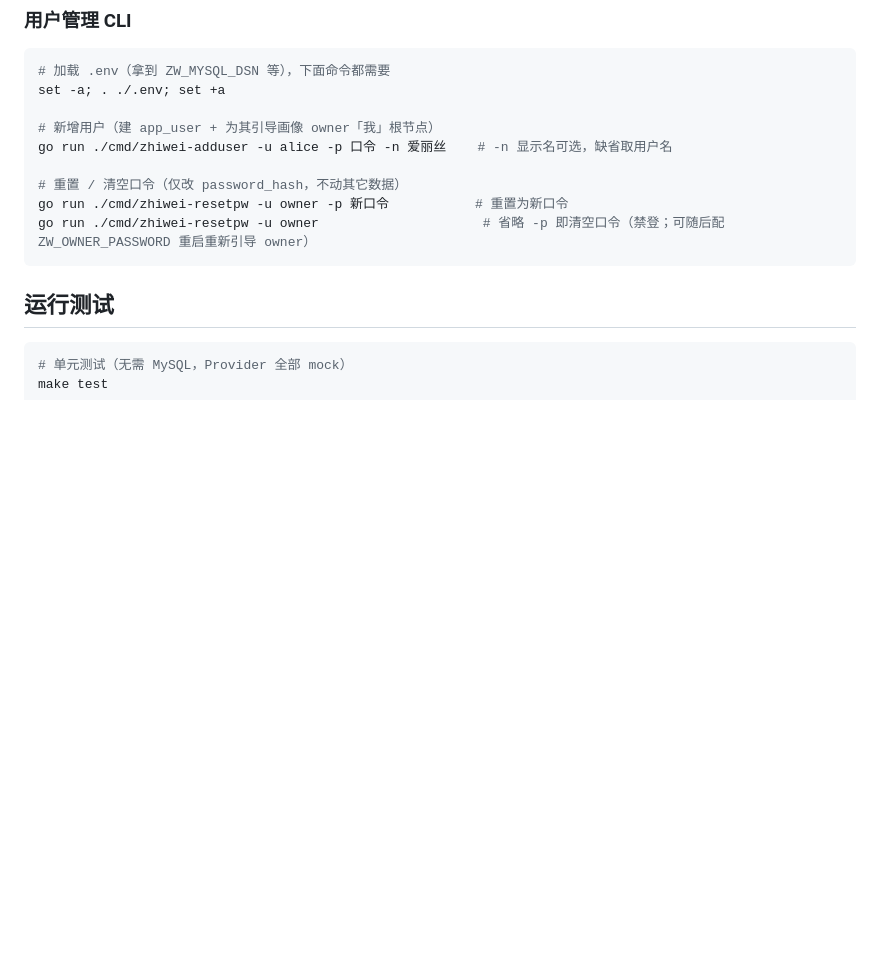
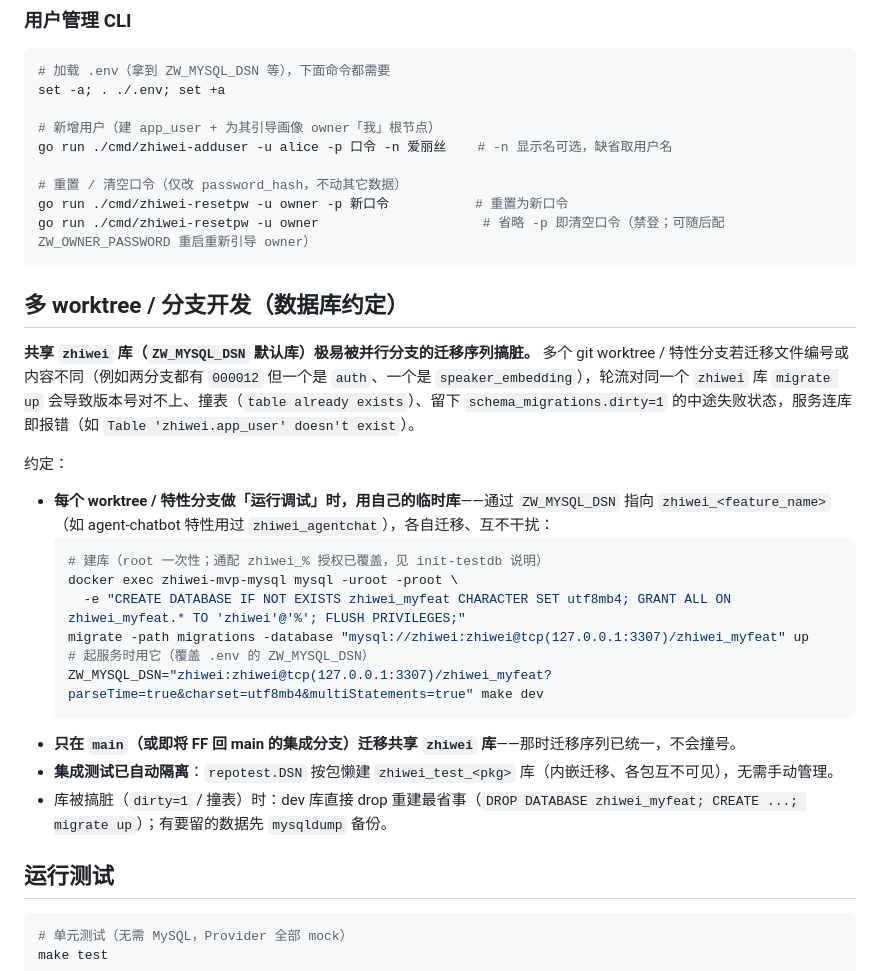
Before and after one commit to xqliang/zhiwei, a Markdown page: README.md, the part around the change. Rendered like a GitHub page; blank space fills up the shorter version.

Commit message:
docs(README): 多 worktree/分支数据库约定——用 zhiwei_<feature> 临时库
共享 zhiwei 库易被并行分支的分叉迁移序列搞脏（编号撞、内容异 → 版本对不上/撞表/dirty，
服务连库报缺表）。新增章节约定：worktree/特性分支运行调试各用自己的 zhiwei_<feature> 库
（ZW_MYSQL_DSN 覆盖），只在 main/集成分支迁移共享 zhiwei 库；集成测试 repotest.DSN 已按包
自动隔离 zhiwei_test_<pkg>；脏库 drop 重建（有数据先 mysqldump）。

Co-Authored-By: Claude Opus 4.8 (1M context) <noreply@anthropic.com>

````diff
--- a/README.md
+++ b/README.md
@@ -74,6 +74,25 @@ go run ./cmd/zhiwei-adduser -u alice -p 口令 -n 爱丽丝    # -n 显示名可
 go run ./cmd/zhiwei-resetpw -u owner -p 新口令           # 重置为新口令
 go run ./cmd/zhiwei-resetpw -u owner                     # 省略 -p 即清空口令（禁登；可随后配 ZW_OWNER_PASSWORD 重启重新引导 owner）
 ```
+
+## 多 worktree / 分支开发（数据库约定）
+
+**共享 `zhiwei` 库（`ZW_MYSQL_DSN` 默认库）极易被并行分支的迁移序列搞脏。** 多个 git worktree / 特性分支若迁移文件编号或内容不同（例如两分支都有 `000012` 但一个是 `auth`、一个是 `speaker_embedding`），轮流对同一个 `zhiwei` 库 `migrate up` 会导致版本号对不上、撞表（`table already exists`）、留下 `schema_migrations.dirty=1` 的中途失败状态，服务连库即报错（如 `Table 'zhiwei.app_user' doesn't exist`）。
+
+约定：
+
+- **每个 worktree / 特性分支做「运行调试」时，用自己的临时库**——通过 `ZW_MYSQL_DSN` 指向 `zhiwei_<feature_name>`（如 agent-chatbot 特性用过 `zhiwei_agentchat`），各自迁移、互不干扰：
+  ```bash
+  # 建库（root 一次性；通配 zhiwei_% 授权已覆盖，见 init-testdb 说明）
+  docker exec zhiwei-mvp-mysql mysql -uroot -proot \
+    -e "CREATE DATABASE IF NOT EXISTS zhiwei_myfeat CHARACTER SET utf8mb4; GRANT ALL ON zhiwei_myfeat.* TO 'zhiwei'@'%'; FLUSH PRIVILEGES;"
+  migrate -path migrations -database "mysql://zhiwei:zhiwei@tcp(127.0.0.1:3307)/zhiwei_myfeat" up
+  # 起服务时用它（覆盖 .env 的 ZW_MYSQL_DSN）
+  ZW_MYSQL_DSN="zhiwei:zhiwei@tcp(127.0.0.1:3307)/zhiwei_myfeat?parseTime=true&charset=utf8mb4&multiStatements=true" make dev
+  ```
+- **只在 `main`（或即将 FF 回 main 的集成分支）迁移共享 `zhiwei` 库**——那时迁移序列已统一，不会撞号。
+- **集成测试已自动隔离**：`repotest.DSN` 按包懒建 `zhiwei_test_<pkg>` 库（内嵌迁移、各包互不可见），无需手动管理。
+- 库被搞脏（`dirty=1` / 撞表）时：dev 库直接 drop 重建最省事（`DROP DATABASE zhiwei_myfeat; CREATE ...; migrate up`）；有要留的数据先 `mysqldump` 备份。
 
 ## 运行测试
 
````
